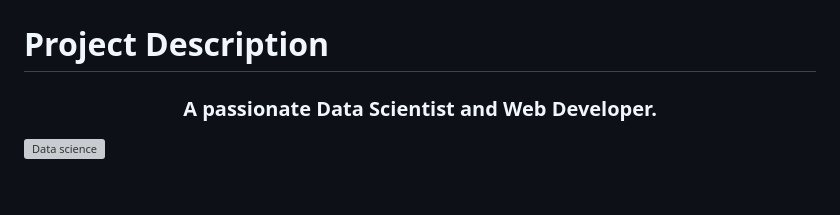
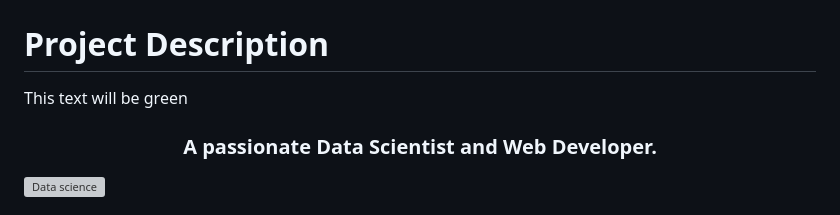
Before and after one commit to antoineleno/roofmarket, a Markdown page: README.md, the part around the change. Rendered like a GitHub page; blank space fills up the shorter version; grey boxes are pictures that could not be loaded.

Commit message:
roofmarket

```diff
--- a/README.md
+++ b/README.md
@@ -5,6 +5,7 @@
   <span style="font-family: 'Helvetica Neue', Helvetica, Arial, sans-serif;">RoofMarket</span>
 </h1>
 <h1 align="left">Project Description</h1>
+<span style="color: green;">This text will be green</span>
 
 
 
```
